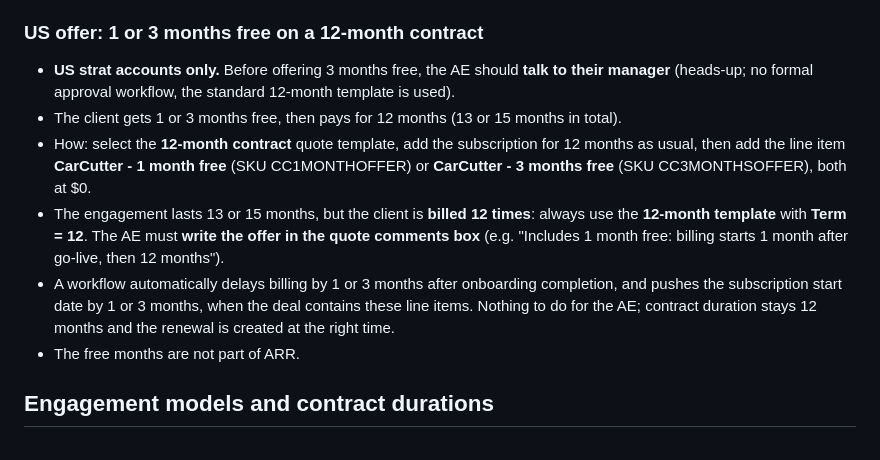
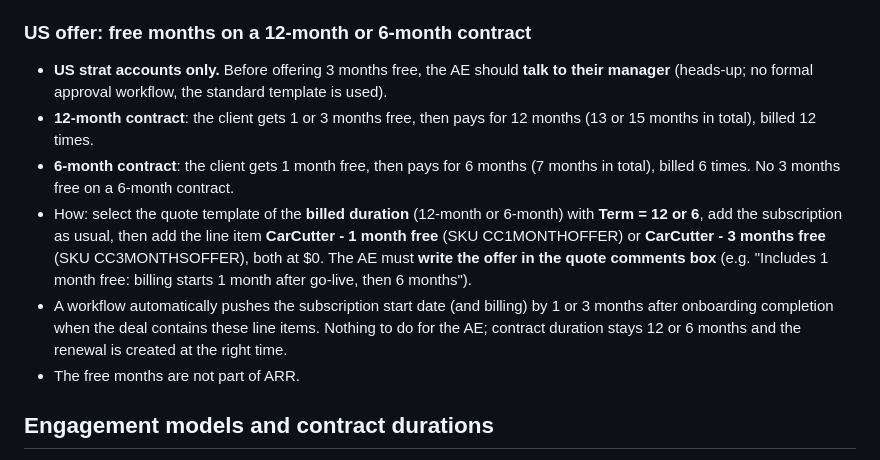
Before and after one commit to FannyKauffer/crm-sales-training, a Markdown page: guidelines.md, the part around the change. Drawn GitHub-style.

```diff
--- a/guidelines.md
+++ b/guidelines.md
@@ -249,13 +249,13 @@ Source: Notion "CarCutter Pricing & Offers" (https://app.notion.com/p/293ab682c9
 - **US SMB Tier 1 set-up fees cannot be waived**: onboarding won't start and ARR won't be recognized until they are paid.
 - **Quote templates** exist per language and contract duration (pattern `CARS - LANGUAGE - BILLING TYPE - DURATION`); picking the right duration puts the right T&Cs on the contract. In the US, Custom templates (with a comment box) go through manager approval; Standard ones don't.
 
-### US offer: 1 or 3 months free on a 12-month contract
+### US offer: free months on a 12-month or 6-month contract
 
-- **US strat accounts only.** Before offering 3 months free, the AE should **talk to their manager** (heads-up; no formal approval workflow, the standard 12-month template is used).
-- The client gets 1 or 3 months free, then pays for 12 months (13 or 15 months in total).
-- How: select the **12-month contract** quote template, add the subscription for 12 months as usual, then add the line item **CarCutter - 1 month free** (SKU CC1MONTHOFFER) or **CarCutter - 3 months free** (SKU CC3MONTHSOFFER), both at $0.
-- The engagement lasts 13 or 15 months, but the client is **billed 12 times**: always use the **12-month template** with **Term = 12**. The AE must **write the offer in the quote comments box** (e.g. "Includes 1 month free: billing starts 1 month after go-live, then 12 months").
-- A workflow automatically delays billing by 1 or 3 months after onboarding completion, and pushes the subscription start date by 1 or 3 months, when the deal contains these line items. Nothing to do for the AE; contract duration stays 12 months and the renewal is created at the right time.
+- **US strat accounts only.** Before offering 3 months free, the AE should **talk to their manager** (heads-up; no formal approval workflow, the standard template is used).
+- **12-month contract**: the client gets 1 or 3 months free, then pays for 12 months (13 or 15 months in total), billed 12 times.
+- **6-month contract**: the client gets 1 month free, then pays for 6 months (7 months in total), billed 6 times. No 3 months free on a 6-month contract.
+- How: select the quote template of the **billed duration** (12-month or 6-month) with **Term = 12 or 6**, add the subscription as usual, then add the line item **CarCutter - 1 month free** (SKU CC1MONTHOFFER) or **CarCutter - 3 months free** (SKU CC3MONTHSOFFER), both at $0. The AE must **write the offer in the quote comments box** (e.g. "Includes 1 month free: billing starts 1 month after go-live, then 6 months").
+- A workflow automatically pushes the subscription start date (and billing) by 1 or 3 months after onboarding completion when the deal contains these line items. Nothing to do for the AE; contract duration stays 12 or 6 months and the renewal is created at the right time.
 - The free months are not part of ARR.
 
 ## Engagement models and contract durations
```
Also changed, not shown: howto.md (+13 -6 lines).
